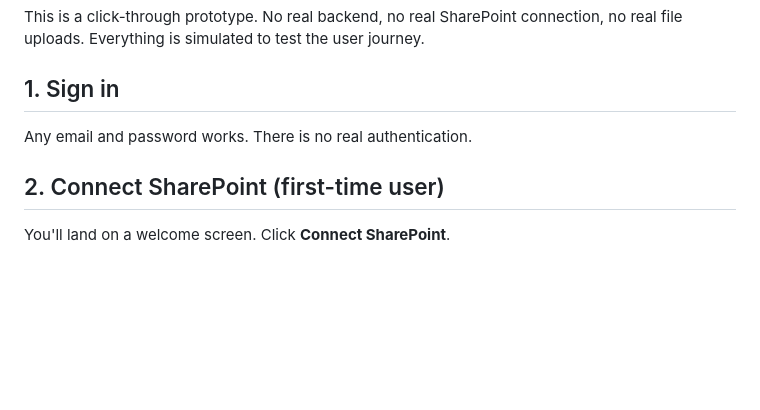
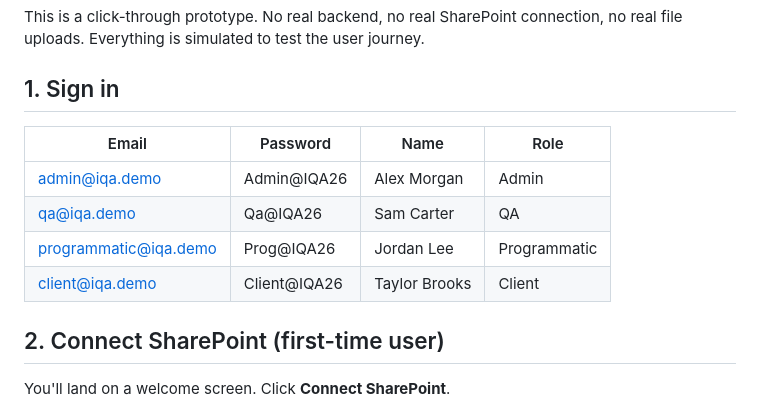
Before and after one commit to santhoshraman-ctrl/IQAPrototypeUI, a Markdown page: UAT.md, the part around the change. Rendered like a GitHub page; blank space fills up the shorter version.

Commit message:
Update UAT.md with example user credentials
Added example user credentials for sign-in section.

```diff
--- a/UAT.md
+++ b/UAT.md
@@ -6,8 +6,13 @@ This is a click-through prototype. No real backend, no real SharePoint connectio
 no real file uploads. Everything is simulated to test the user journey.
 
 ## 1. Sign in
+ Email | Password | Name | Role |
+|-------|----------|------|------|
+| admin@iqa.demo | Admin@IQA26 | Alex Morgan | Admin |
+| qa@iqa.demo | Qa@IQA26 | Sam Carter | QA |
+| programmatic@iqa.demo | Prog@IQA26 | Jordan Lee | Programmatic |
+| client@iqa.demo | Client@IQA26 | Taylor Brooks | Client |
 
-Any email and password works. There is no real authentication.
 
 ## 2. Connect SharePoint (first-time user)
 
```
